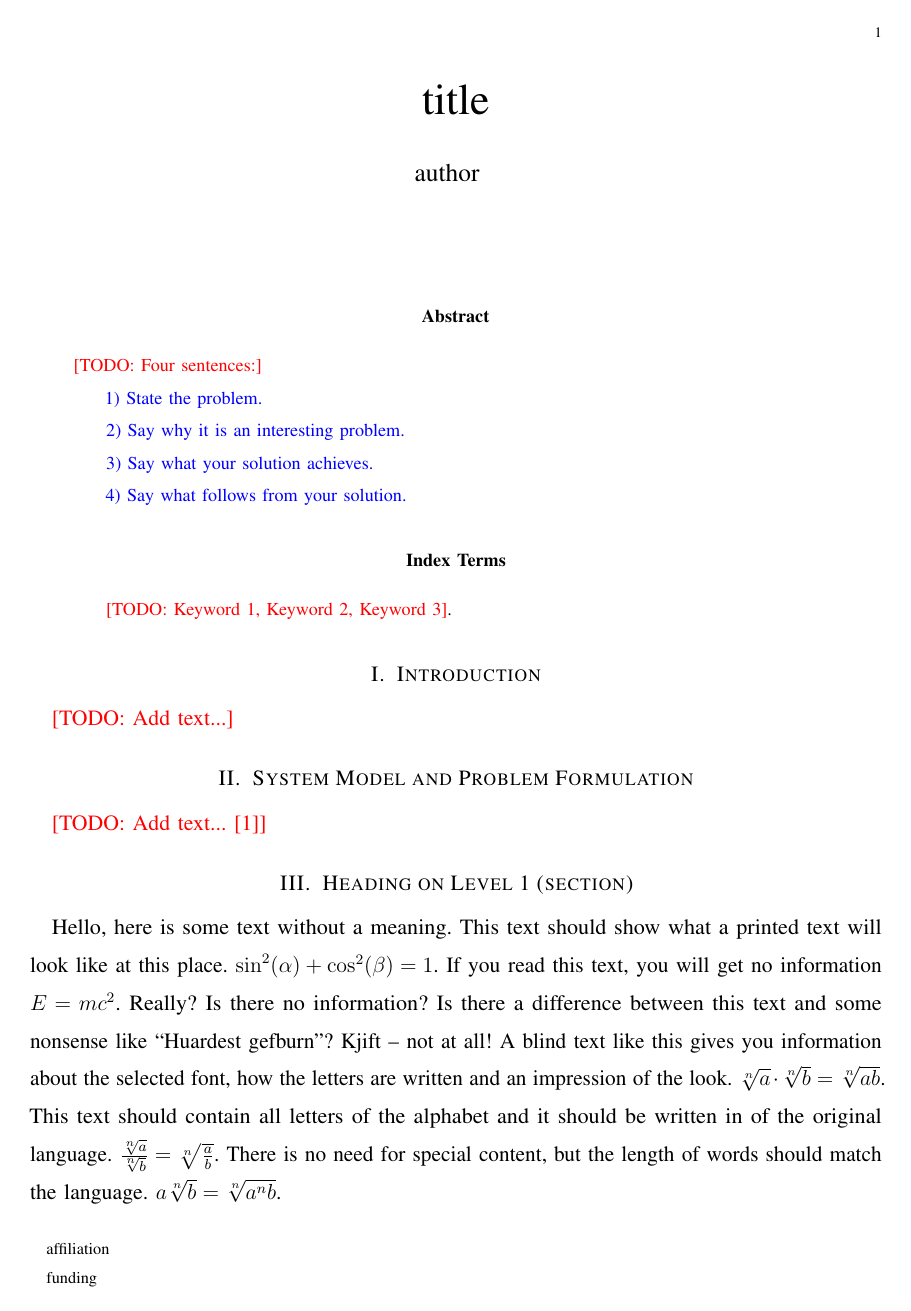
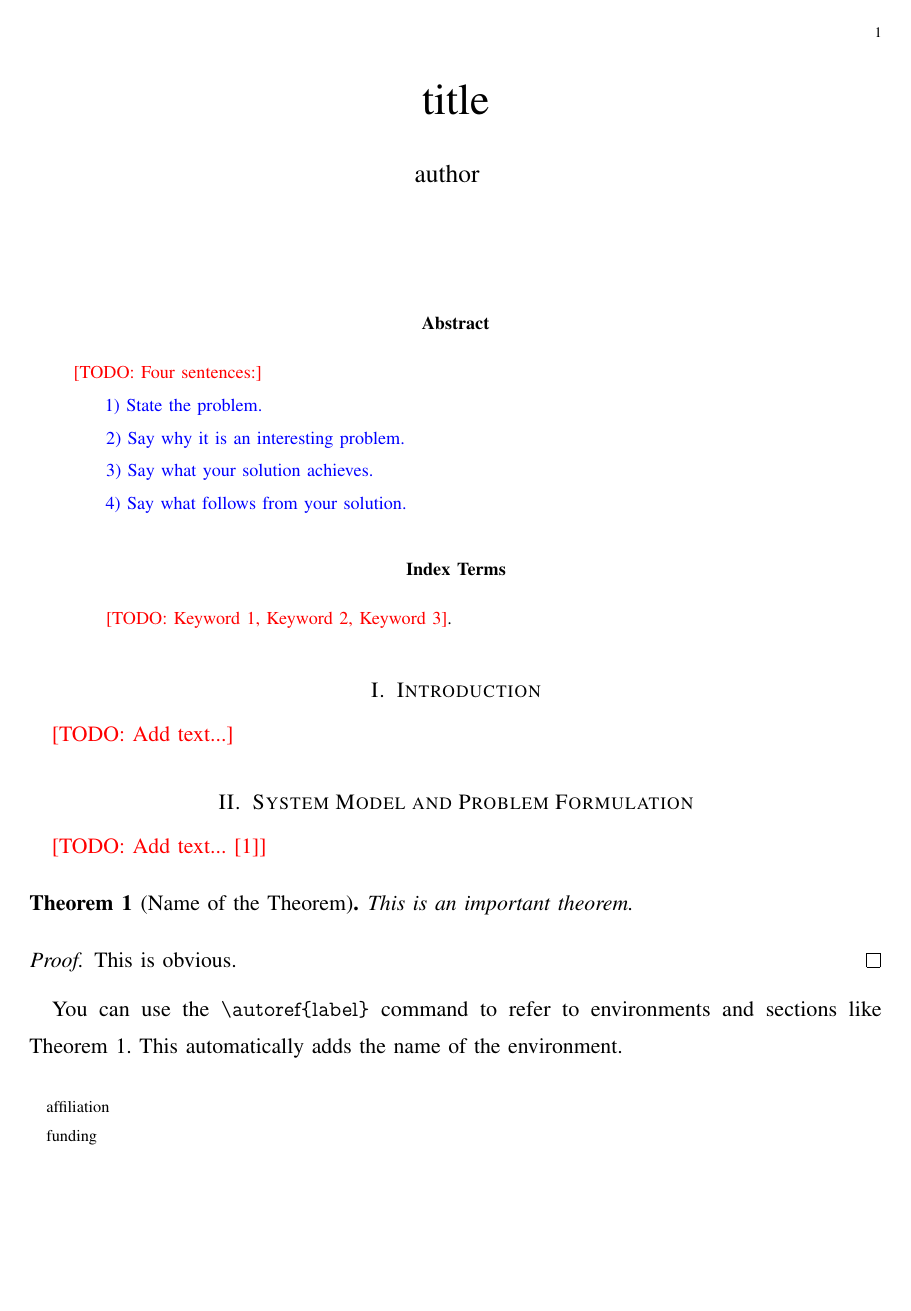
Before and after one commit to klb2/ieee-paper-template, a LaTeX paper (main.tex, which reads setup-misc.tex): page 1 of 4. Compiled offline with pdfLaTeX.

Commit message:
Add autoref name definitions and autoref example

```diff
--- a/main.tex
+++ b/main.tex
@@ -40,7 +40,7 @@
 \renewcommand*{\bibfont}{\small}
 
 %% Hyperref
-\usepackage{hyperref}
+\usepackage[pdfusetitle]{hyperref}
 \hypersetup{
 	pdfauthor={},
 	pdftitle={},
@@ -100,6 +100,17 @@
 
 
 \todo{Add text... \cite{Tse2005}}
+\begin{thm}[Name of the Theorem]
+	\label{thm:important-theorem}
+	This is an important theorem.
+\end{thm}
+\begin{proof}
+	This is obvious.
+\end{proof}
+
+You can use the \verb*|\autoref{label}| command to refer to environments and sections like \autoref{thm:important-theorem}.
+This automatically adds the name of the environment.
+
 \blinddocument
 
 
--- a/setup-misc.tex
+++ b/setup-misc.tex
@@ -23,9 +23,7 @@
 \theoremstyle{definition}
 \newtheorem{defn}{Definition}%[section]
 \newtheorem{prob}{Problem}
-\newtheorem*{prob*}{Problem}
-%\newtheorem{example}{Example}
-%\newtheorem*{example*}{Example}
+\newtheorem*{prob*}{Problem Statement}
 
 \theoremstyle{remark}
 \newtheorem{rem}{Remark}
```
Also changed, not shown: setup-misc.tex (12 more changed lines).
